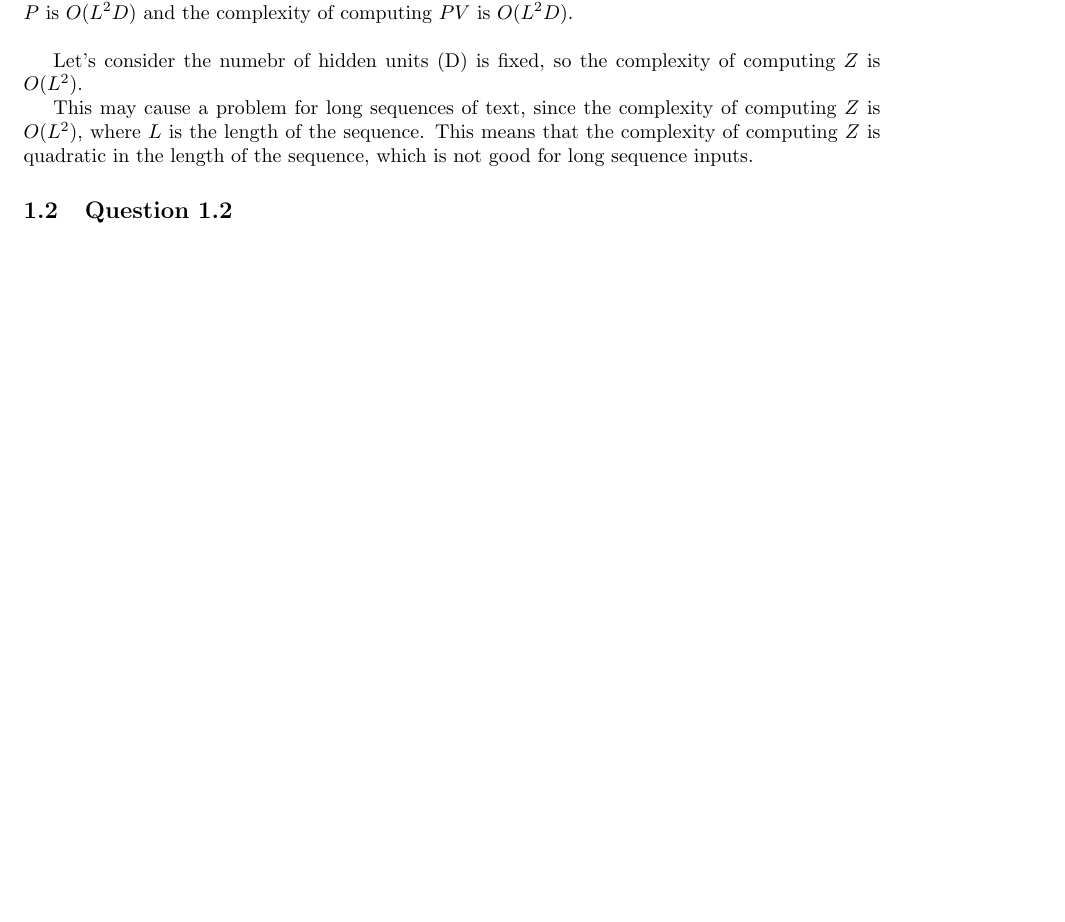
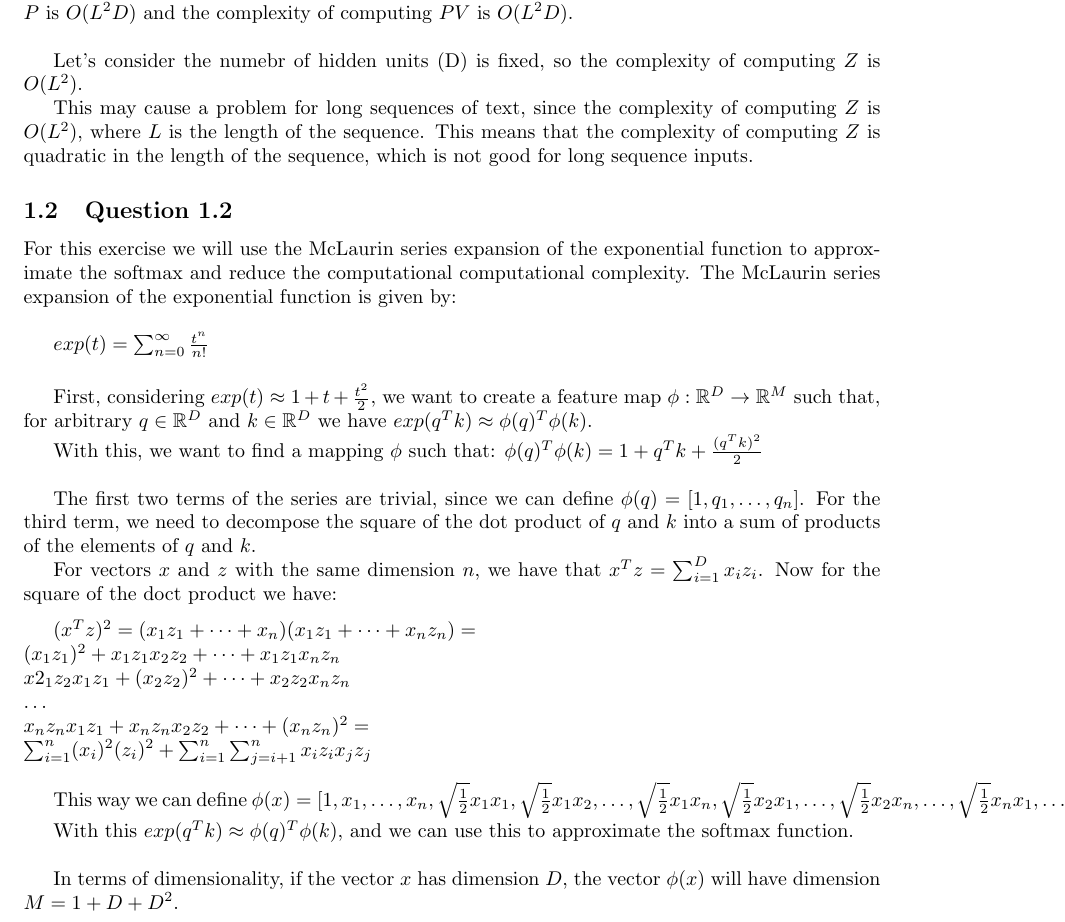
Before and after one commit to SebastiaoCarvalho/dl-hw2, a LaTeX document (report/report.tex): part of page 2 of 4 before the commit and part of page 2 of 5 after it, cut so that both start at the same text, the shorter picture padded with empty space. Compiled offline with pdfLaTeX.

Commit message:
start question 1.2

```diff
--- a/report/report.tex
+++ b/report/report.tex
@@ -72,6 +72,50 @@ This means that the complexity of computing $Z$ is quadratic in the length of th
 
 \subsection{Question 1.2}
 
+For this exercise we will use the McLaurin series expansion of the exponential function to approximate the softmax and reduce the computational
+computational complexity. The McLaurin series expansion of the exponential function is given by:
+
+\bigskip
+
+$exp(t) = \sum_{n=0}^{\infty} \frac{t^n}{n!}$
+
+\bigskip
+
+First, considering $exp(t) \approx 1 + t + \frac{t^2}{2}, $ we want to create a feature map $\phi: \mathbb{R}^D \rightarrow \mathbb{R}^M$ such that,
+for arbitrary $q \in \mathbb{R}^D$ and $k \in \mathbb{R}^D$ we have $exp(q^Tk) \approx \phi(q)^T \phi(k)$.
+
+With this, we want to find a mapping $\phi$ such that:
+$ \phi(q)^T \phi(k) = 1 + q^Tk + \frac{(q^Tk)^2}{2} $
+
+\bigskip
+
+The first two terms of the series are trivial, since we can define $\phi(q) = [1, q_1, \dots, q_n]$.
+For the third term, we need to decompose the square of the dot product of $q$ and $k$ into a sum of products of the elements of $q$ and $k$.
+
+For vectors $x$ and $z$ with the same dimension $n$, we have that $x^Tz = \sum_{i=1}^{D} x_iz_i$.
+Now for the square of the doct product we have:
+
+\medskip
+
+$ (x^Tz)^2 = (x_1z_1 + \dots + x_n)(x_1z_1 + \dots + x_nz_n) = \\
+(x_1z_1)^2 + x_1z_1x_2z_2 + \dots + x_1z_1x_nz_n \\
+x2_1z_2x_1z_1 + (x_2z_2)^2 + \dots + x_2z_2x_nz_n \\
+\dots \\
+x_nz_nx_1z_1 + x_nz_nx_2z_2 + \dots + (x_nz_n)^2 = \\
+\sum_{i=1}^n (x_i)^2(z_i)^2 + \sum_{i=1}^{n} \sum_{j=i+1}^{n} x_iz_ix_jz_j \\
+$
+
+This way we can define $\phi(x) = [1, x_1, \dots, x_n,
+\sqrt{\frac{1}{2}}x_1x_1, \sqrt{\frac{1}{2}}x_1x_2, \dots, \sqrt{\frac{1}{2}}x_1x_n, \sqrt{\frac{1}{2}}x_2x_1, \dots,
+\sqrt{\frac{1}{2}}x_2x_n, \dots, \sqrt{\frac{1}{2}}x_nx_1 , \dots, \sqrt{\frac{1}{2}}x_nx_n]$
+
+With this $exp(q^Tk) \approx \phi(q)^T \phi(k)$, and we can use this to approximate the softmax function.
+
+\bigskip
+
+In terms of dimensionality, if the vector $x$ has dimension $D$, the vector $\phi(x)$ will have dimension $M = 1 + D + D^2$.
+
+
 \subsection{Question 1.3}
 
 \subsection{Question 1.4}
```
Also changed, not shown: report/report.pdf.
